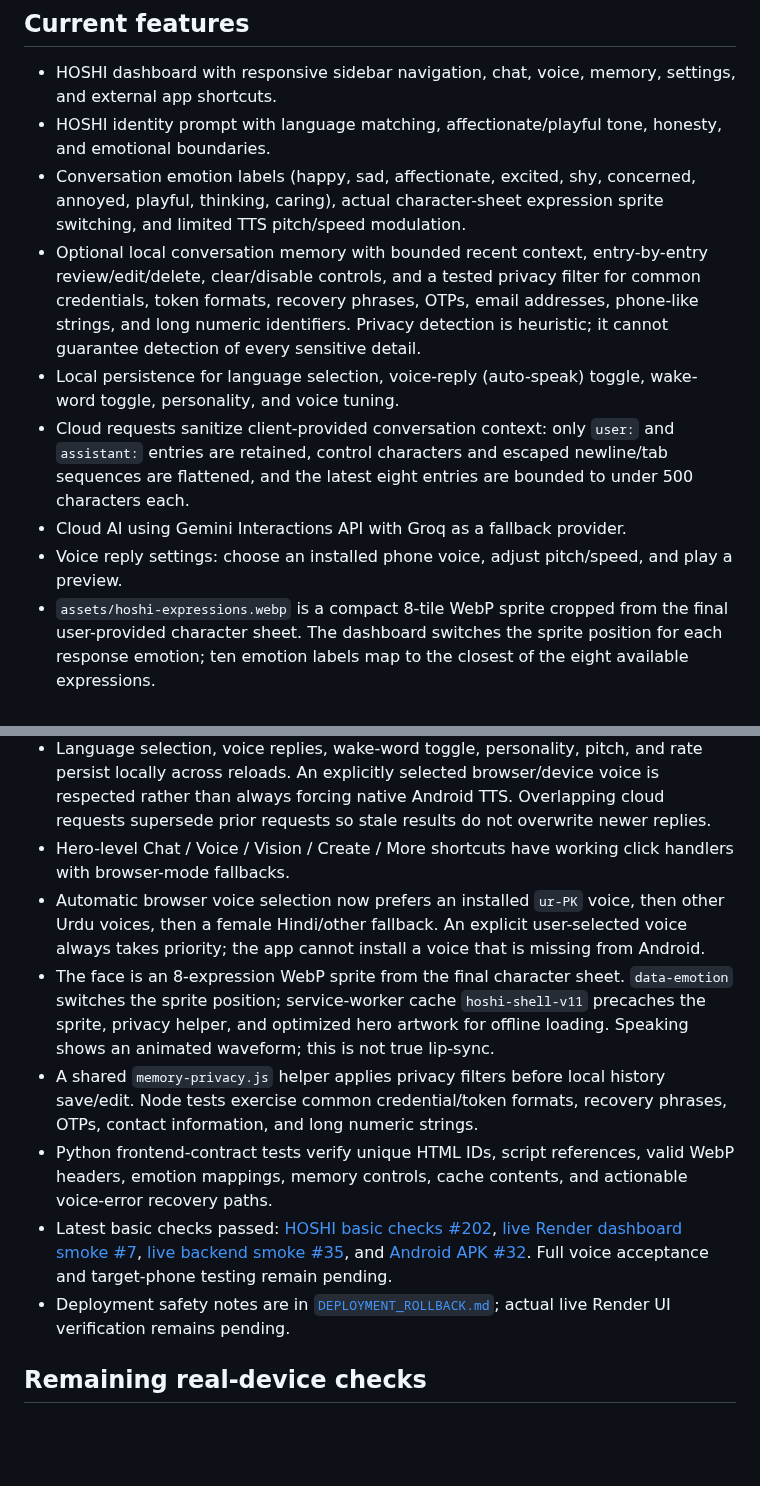
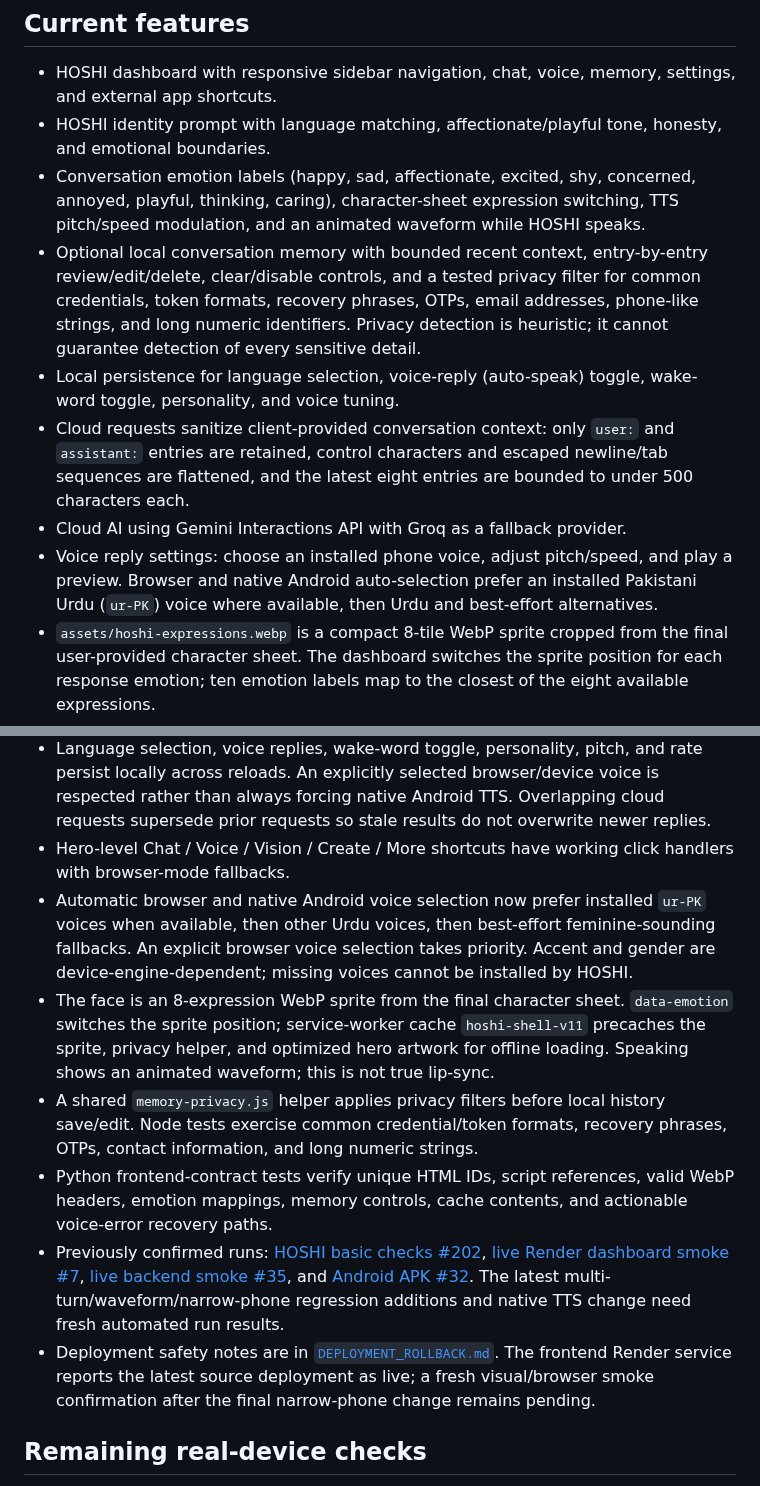
Before and after one commit to shani001223-droid/Jarws-ai-, a Markdown page: README.md, 2 parts joined by grey strips. Rendered like a GitHub page; blank space fills up the shorter version.

```diff
--- a/README.md
+++ b/README.md
@@ -6,12 +6,12 @@ A mobile-first HOSHI AI companion for Android, using a hosted backend and a resp
 
 - HOSHI dashboard with responsive sidebar navigation, chat, voice, memory, settings, and external app shortcuts.
 - HOSHI identity prompt with language matching, affectionate/playful tone, honesty, and emotional boundaries.
-- Conversation emotion labels (happy, sad, affectionate, excited, shy, concerned, annoyed, playful, thinking, caring), actual character-sheet expression sprite switching, and limited TTS pitch/speed modulation.
+- Conversation emotion labels (happy, sad, affectionate, excited, shy, concerned, annoyed, playful, thinking, caring), character-sheet expression switching, TTS pitch/speed modulation, and an animated waveform while HOSHI speaks.
 - Optional local conversation memory with bounded recent context, entry-by-entry review/edit/delete, clear/disable controls, and a tested privacy filter for common credentials, token formats, recovery phrases, OTPs, email addresses, phone-like strings, and long numeric identifiers. Privacy detection is heuristic; it cannot guarantee detection of every sensitive detail.
 - Local persistence for language selection, voice-reply (auto-speak) toggle, wake-word toggle, personality, and voice tuning.
 - Cloud requests sanitize client-provided conversation context: only `user:` and `assistant:` entries are retained, control characters and escaped newline/tab sequences are flattened, and the latest eight entries are bounded to under 500 characters each.
 - Cloud AI using Gemini Interactions API with Groq as a fallback provider.
-- Voice reply settings: choose an installed phone voice, adjust pitch/speed, and play a preview.
+- Voice reply settings: choose an installed phone voice, adjust pitch/speed, and play a preview. Browser and native Android auto-selection prefer an installed Pakistani Urdu (`ur-PK`) voice where available, then Urdu and best-effort alternatives.
 - `assets/hoshi-expressions.webp` is a compact 8-tile WebP sprite cropped from the final user-provided character sheet. The dashboard switches the sprite position for each response emotion; ten emotion labels map to the closest of the eight available expressions.
 - Local one-shot reminders can be listed/cancelled from **View / cancel reminders**, scheduled from **Set reminder**, or created by typing commands such as “remind me to drink water in 10 minutes,” “remind me in 2 hours to call mom,” or “mujhe 10 minute baad pani peene yaad dilao.” They use Android notifications and are scheduled again after reboot, without needing cloud AI to trigger.
 - Optional user-triggered Accessibility actions: Back, Home, Swipe up, and Swipe down. The service does not retrieve screen content or upload screen text.
@@ -60,12 +60,12 @@ A mobile-first HOSHI AI companion for Android, using a hosted backend and a resp
 - Memory history has per-entry **Edit**/**Delete**, plus clear/disable controls. Text uses DOM text nodes, edited content is limited to 500 characters, and obvious sensitive strings are rejected.
 - Language selection, voice replies, wake-word toggle, personality, pitch, and rate persist locally across reloads. An explicitly selected browser/device voice is respected rather than always forcing native Android TTS. Overlapping cloud requests supersede prior requests so stale results do not overwrite newer replies.
 - Hero-level Chat / Voice / Vision / Create / More shortcuts have working click handlers with browser-mode fallbacks.
-- Automatic browser voice selection now prefers an installed `ur-PK` voice, then other Urdu voices, then a female Hindi/other fallback. An explicit user-selected voice always takes priority; the app cannot install a voice that is missing from Android.
+- Automatic browser and native Android voice selection now prefer installed `ur-PK` voices when available, then other Urdu voices, then best-effort feminine-sounding fallbacks. An explicit browser voice selection takes priority. Accent and gender are device-engine-dependent; missing voices cannot be installed by HOSHI.
 - The face is an 8-expression WebP sprite from the final character sheet. `data-emotion` switches the sprite position; service-worker cache `hoshi-shell-v11` precaches the sprite, privacy helper, and optimized hero artwork for offline loading. Speaking shows an animated waveform; this is not true lip-sync.
 - A shared `memory-privacy.js` helper applies privacy filters before local history save/edit. Node tests exercise common credential/token formats, recovery phrases, OTPs, contact information, and long numeric strings.
 - Python frontend-contract tests verify unique HTML IDs, script references, valid WebP headers, emotion mappings, memory controls, cache contents, and actionable voice-error recovery paths.
-- Latest basic checks passed: [HOSHI basic checks #202](https://github.com/shani001223-droid/Jarws-ai-/actions/runs/40237303519), [live Render dashboard smoke #7](https://github.com/shani001223-droid/Jarws-ai-/actions/runs/40237284235), [live backend smoke #35](https://github.com/shani001223-droid/Jarws-ai-/actions/runs/40237196850), and [Android APK #32](https://github.com/shani001223-droid/Jarws-ai-/actions/runs/40237013290). Full voice acceptance and target-phone testing remain pending.
-- Deployment safety notes are in [`DEPLOYMENT_ROLLBACK.md`](https://github.com/shani001223-droid/Jarws-ai-/blob/main/DEPLOYMENT_ROLLBACK.md); actual live Render UI verification remains pending.
+- Previously confirmed runs: [HOSHI basic checks #202](https://github.com/shani001223-droid/Jarws-ai-/actions/runs/40237303519), [live Render dashboard smoke #7](https://github.com/shani001223-droid/Jarws-ai-/actions/runs/40237284235), [live backend smoke #35](https://github.com/shani001223-droid/Jarws-ai-/actions/runs/40237196850), and [Android APK #32](https://github.com/shani001223-droid/Jarws-ai-/actions/runs/40237013290). The latest multi-turn/waveform/narrow-phone regression additions and native TTS change need fresh automated run results.
+- Deployment safety notes are in [`DEPLOYMENT_ROLLBACK.md`](https://github.com/shani001223-droid/Jarws-ai-/blob/main/DEPLOYMENT_ROLLBACK.md). The frontend Render service reports the latest source deployment as live; a fresh visual/browser smoke confirmation after the final narrow-phone change remains pending.
 
 ## Remaining real-device checks
 
```
Also changed, not shown: other parts of README.md (+7 -7 lines).
